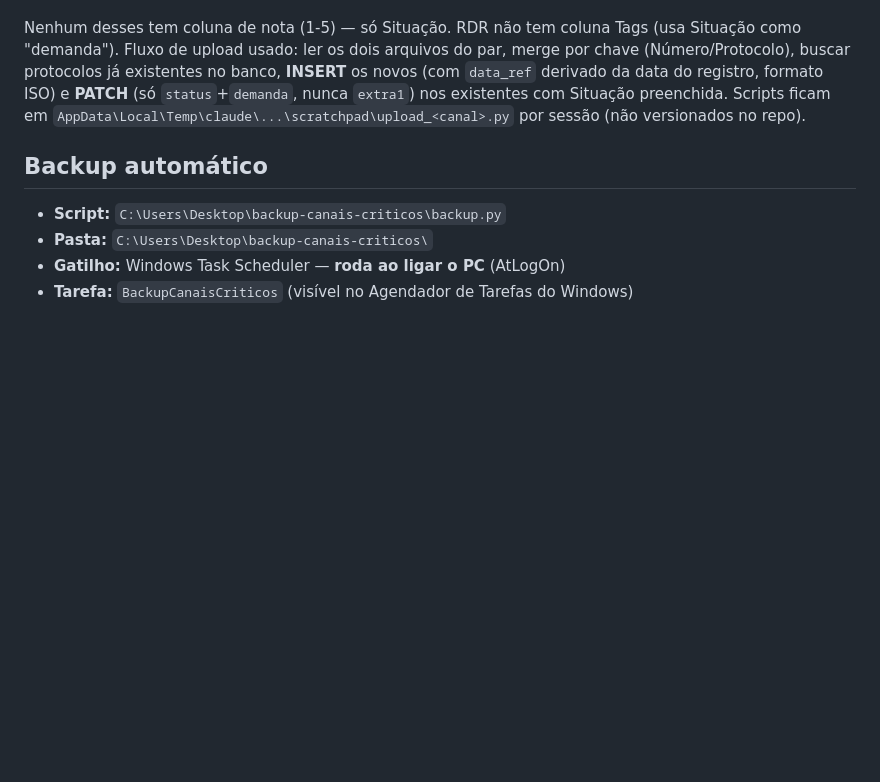
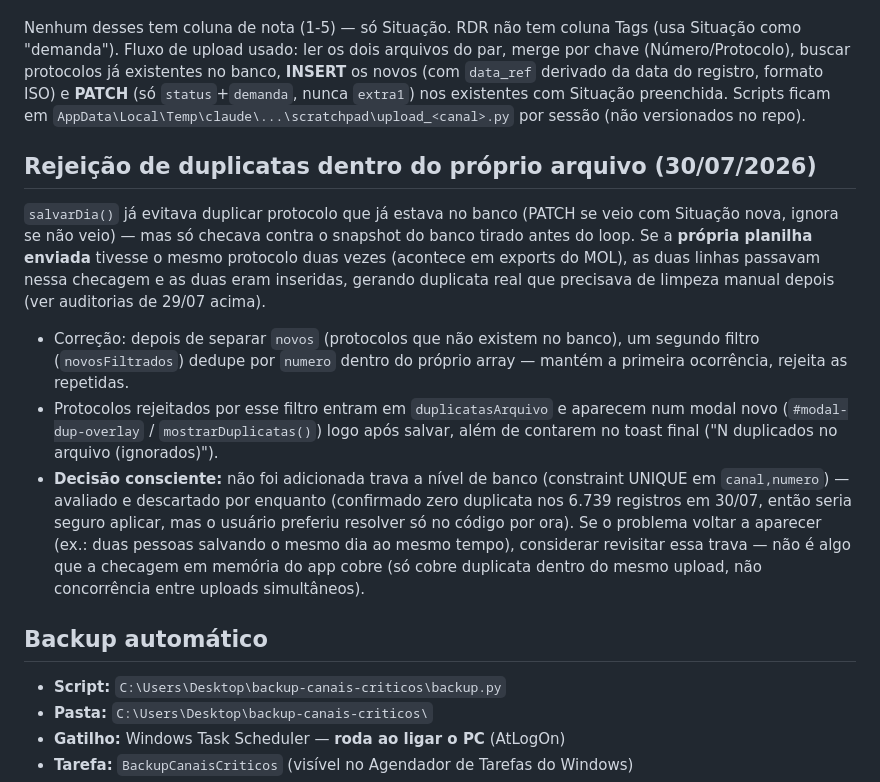
Before and after one commit to SalvianoLopes/-monitor-canais-bancarios, a Markdown page: CLAUDE.md, the part around the change. GitHub-like rendering; blank space fills up the shorter version.

Commit message:
Document the intra-file duplicate rejection fix
Co-Authored-By: Claude Sonnet 5 <noreply@anthropic.com>

```diff
--- a/CLAUDE.md
+++ b/CLAUDE.md
@@ -107,6 +107,13 @@ Formato diferente do `MOLReport` tradicional — exportado por canal, sempre em
 
 Nenhum desses tem coluna de nota (1-5) — só Situação. RDR não tem coluna Tags (usa Situação como "demanda"). Fluxo de upload usado: ler os dois arquivos do par, merge por chave (Número/Protocolo), buscar protocolos já existentes no banco, **INSERT** os novos (com `data_ref` derivado da data do registro, formato ISO) e **PATCH** (só `status`+`demanda`, nunca `extra1`) nos existentes com Situação preenchida. Scripts ficam em `AppData\Local\Temp\claude\...\scratchpad\upload_<canal>.py` por sessão (não versionados no repo).
 
+## Rejeição de duplicatas dentro do próprio arquivo (30/07/2026)
+`salvarDia()` já evitava duplicar protocolo que já estava no banco (PATCH se veio com Situação nova, ignora se não veio) — mas só checava contra o snapshot do banco tirado antes do loop. Se a **própria planilha enviada** tivesse o mesmo protocolo duas vezes (acontece em exports do MOL), as duas linhas passavam nessa checagem e as duas eram inseridas, gerando duplicata real que precisava de limpeza manual depois (ver auditorias de 29/07 acima).
+
+- Correção: depois de separar `novos` (protocolos que não existem no banco), um segundo filtro (`novosFiltrados`) dedupe por `numero` dentro do próprio array — mantém a primeira ocorrência, rejeita as repetidas.
+- Protocolos rejeitados por esse filtro entram em `duplicatasArquivo` e aparecem num modal novo (`#modal-dup-overlay` / `mostrarDuplicatas()`) logo após salvar, além de contarem no toast final ("N duplicados no arquivo (ignorados)").
+- **Decisão consciente:** não foi adicionada trava a nível de banco (constraint UNIQUE em `canal,numero`) — avaliado e descartado por enquanto (confirmado zero duplicata nos 6.739 registros em 30/07, então seria seguro aplicar, mas o usuário preferiu resolver só no código por ora). Se o problema voltar a aparecer (ex.: duas pessoas salvando o mesmo dia ao mesmo tempo), considerar revisitar essa trava — não é algo que a checagem em memória do app cobre (só cobre duplicata dentro do mesmo upload, não concorrência entre uploads simultâneos).
+
 ## Backup automático
 - **Script:** `C:\Users\Desktop\backup-canais-criticos\backup.py`
 - **Pasta:** `C:\Users\Desktop\backup-canais-criticos\`
```
